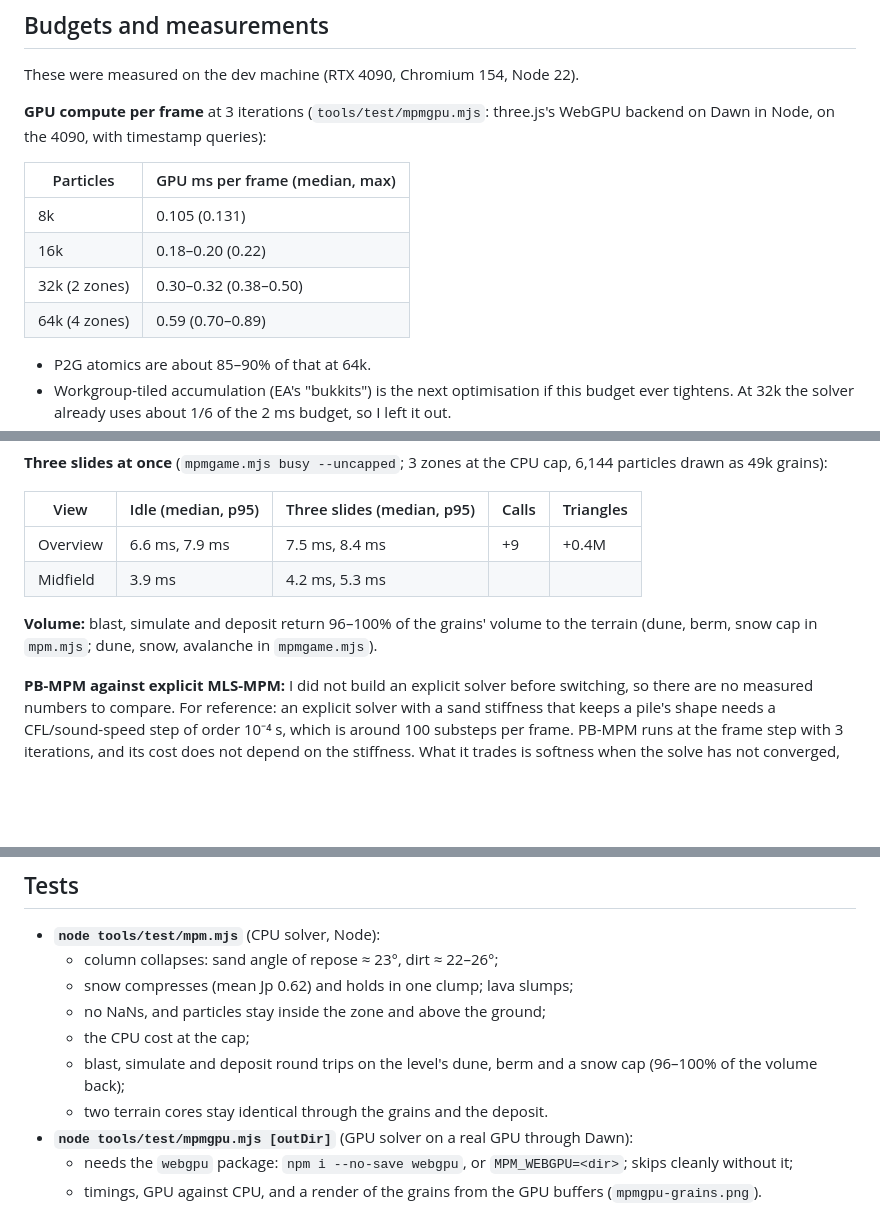
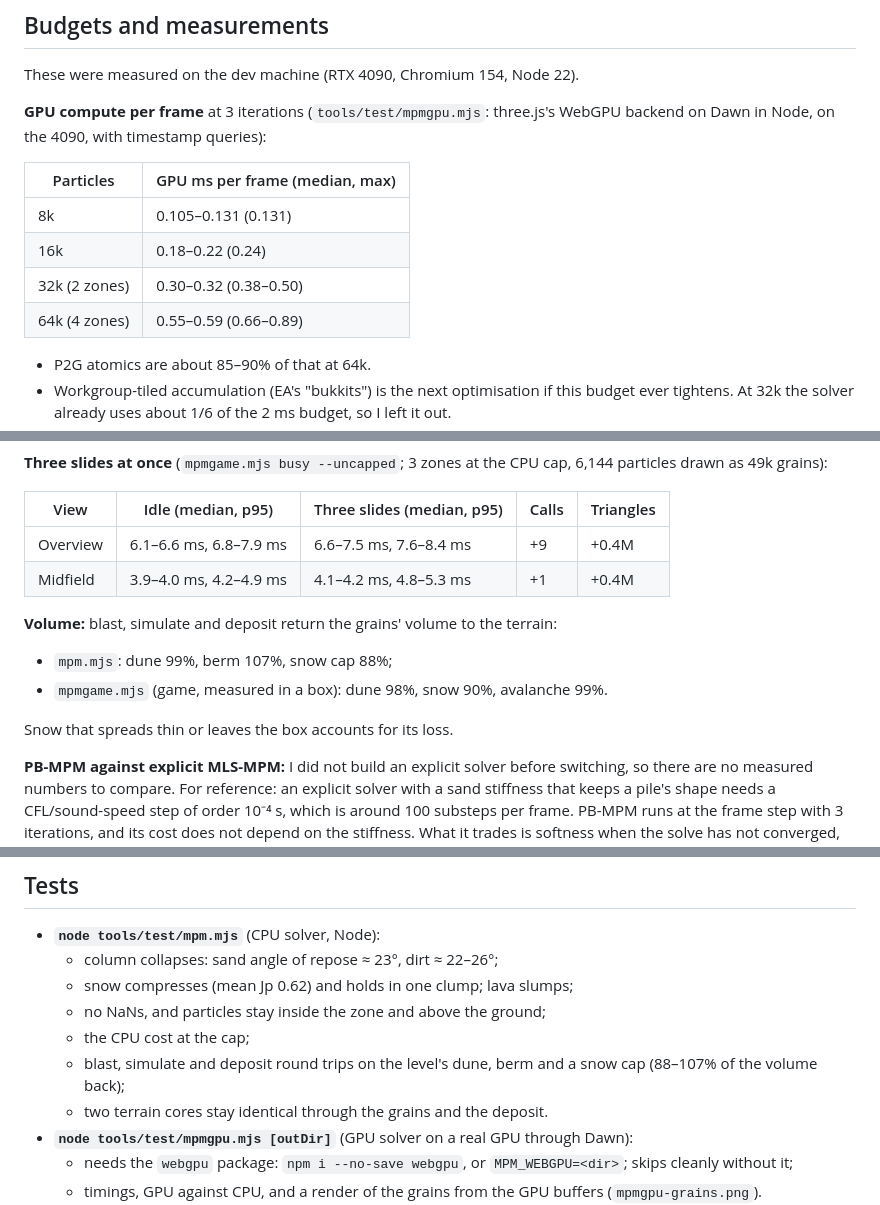
Before and after one commit to sh1ftmaker/voxel-wars, a Markdown page: docs/MPM.md, 3 parts joined by grey strips. Rendered like a GitHub page; blank space fills up the shorter version.

Commit message:
MPM: final measurements in docs/MPM.md
Co-Authored-By: Claude Opus 5.5 (1M context) <noreply@anthropic.com>

```diff
--- a/docs/MPM.md
+++ b/docs/MPM.md
@@ -177,10 +177,10 @@ the 4090, with timestamp queries):
 
 | Particles | GPU ms per frame (median, max) |
 |---|---|
-| 8k | 0.105 (0.131) |
-| 16k | 0.18–0.20 (0.22) |
+| 8k | 0.105–0.131 (0.131) |
+| 16k | 0.18–0.22 (0.24) |
 | 32k (2 zones) | 0.30–0.32 (0.38–0.50) |
-| 64k (4 zones) | 0.59 (0.70–0.89) |
+| 64k (4 zones) | 0.55–0.59 (0.66–0.89) |
 
 - P2G atomics are about 85–90% of that at 64k.
 - Workgroup-tiled accumulation (EA's "bukkits") is the next optimisation if this budget ever tightens. At 32k the
@@ -203,11 +203,15 @@ grains):
 
 | View | Idle (median, p95) | Three slides (median, p95) | Calls | Triangles |
 |---|---|---|---|---|
-| Overview | 6.6 ms, 7.9 ms | 7.5 ms, 8.4 ms | +9 | +0.4M |
-| Midfield | 3.9 ms | 4.2 ms, 5.3 ms | | |
+| Overview | 6.1–6.6 ms, 6.8–7.9 ms | 6.6–7.5 ms, 7.6–8.4 ms | +9 | +0.4M |
+| Midfield | 3.9–4.0 ms, 4.2–4.9 ms | 4.1–4.2 ms, 4.8–5.3 ms | +1 | +0.4M |
 
-**Volume:** blast, simulate and deposit return 96–100% of the grains' volume to the terrain (dune, berm, snow cap
-in `mpm.mjs`; dune, snow, avalanche in `mpmgame.mjs`).
+**Volume:** blast, simulate and deposit return the grains' volume to the terrain:
+
+- `mpm.mjs`: dune 99%, berm 107%, snow cap 88%;
+- `mpmgame.mjs` (game, measured in a box): dune 98%, snow 90%, avalanche 99%.
+
+Snow that spreads thin or leaves the box accounts for its loss.
 
 **PB-MPM against explicit MLS-MPM:** I did not build an explicit solver before switching, so there are no measured
 numbers to compare. For reference: an explicit solver with a sand stiffness that keeps a pile's shape needs a
@@ -222,7 +226,7 @@ converged, as the paper says.
   - snow compresses (mean Jp 0.62) and holds in one clump; lava slumps;
   - no NaNs, and particles stay inside the zone and above the ground;
   - the CPU cost at the cap;
-  - blast, simulate and deposit round trips on the level's dune, berm and a snow cap (96–100% of the volume back);
+  - blast, simulate and deposit round trips on the level's dune, berm and a snow cap (88–107% of the volume back);
   - two terrain cores stay identical through the grains and the deposit.
 - **`node tools/test/mpmgpu.mjs [outDir]`** (GPU solver on a real GPU through Dawn):
   - needs the `webgpu` package: `npm i --no-save webgpu`, or `MPM_WEBGPU=<dir>`; skips cleanly without it;
```
Also changed, not shown: other parts of docs/MPM.md (+2 -0 lines).
